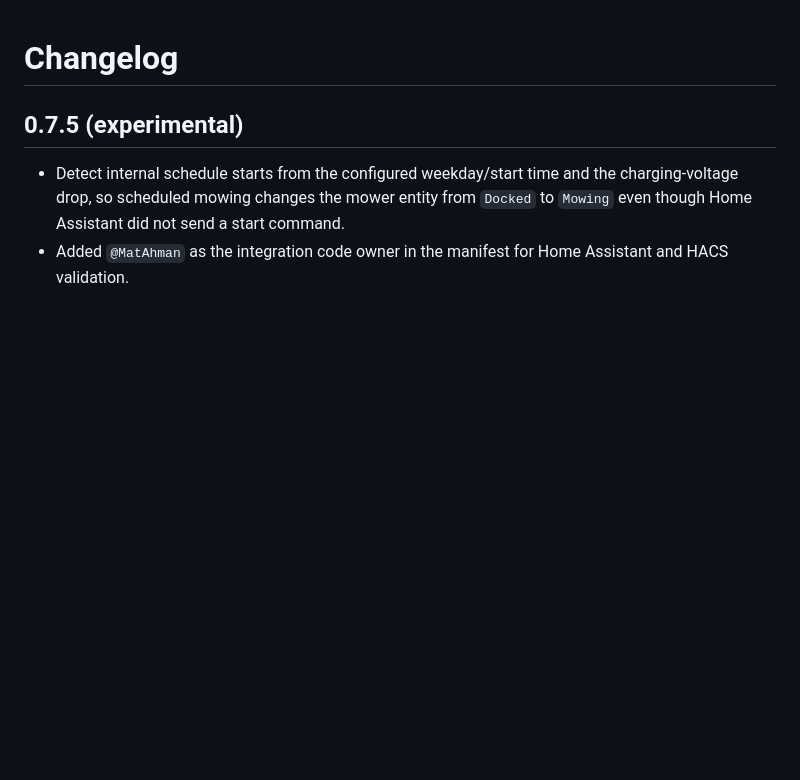
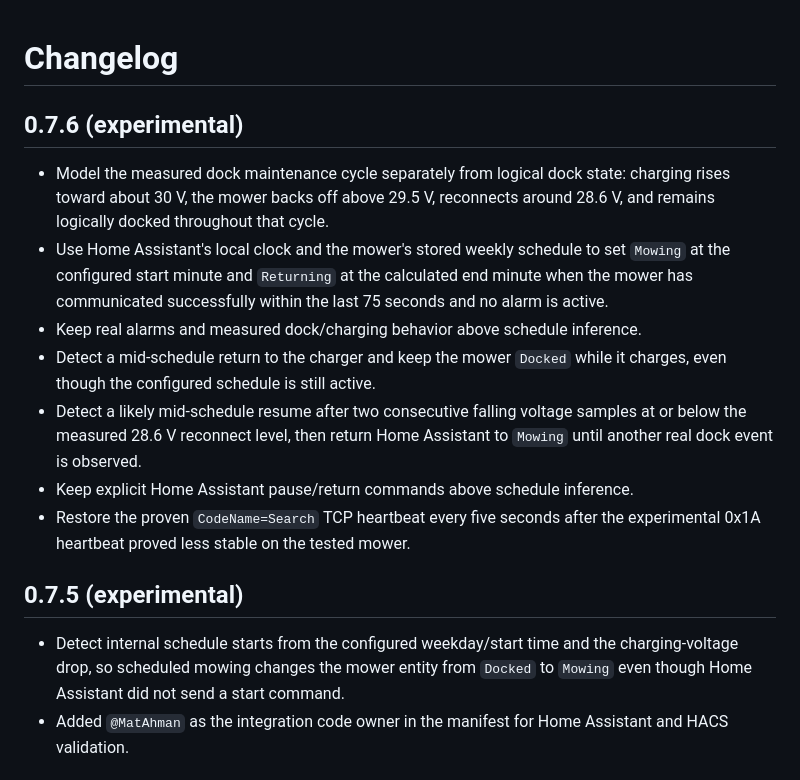
Before and after one commit to MatAhman/ha-lyfco-mower, a Markdown page: CHANGELOG.md, the part around the change. GitHub-like rendering; blank space fills up the shorter version.

Commit message:
Document schedule-aware activity inference

```diff
--- a/CHANGELOG.md
+++ b/CHANGELOG.md
@@ -1,4 +1,23 @@
 # Changelog
+
+## 0.7.6 (experimental)
+
+- Model the measured dock maintenance cycle separately from logical dock state:
+  charging rises toward about 30 V, the mower backs off above 29.5 V, reconnects
+  around 28.6 V, and remains logically docked throughout that cycle.
+- Use Home Assistant's local clock and the mower's stored weekly schedule to set
+  `Mowing` at the configured start minute and `Returning` at the calculated end
+  minute when the mower has communicated successfully within the last 75 seconds
+  and no alarm is active.
+- Keep real alarms and measured dock/charging behavior above schedule inference.
+- Detect a mid-schedule return to the charger and keep the mower `Docked` while it
+  charges, even though the configured schedule is still active.
+- Detect a likely mid-schedule resume after two consecutive falling voltage samples
+  at or below the measured 28.6 V reconnect level, then return Home Assistant to
+  `Mowing` until another real dock event is observed.
+- Keep explicit Home Assistant pause/return commands above schedule inference.
+- Restore the proven `CodeName=Search` TCP heartbeat every five seconds after the
+  experimental 0x1A heartbeat proved less stable on the tested mower.
 
 ## 0.7.5 (experimental)
 
```
